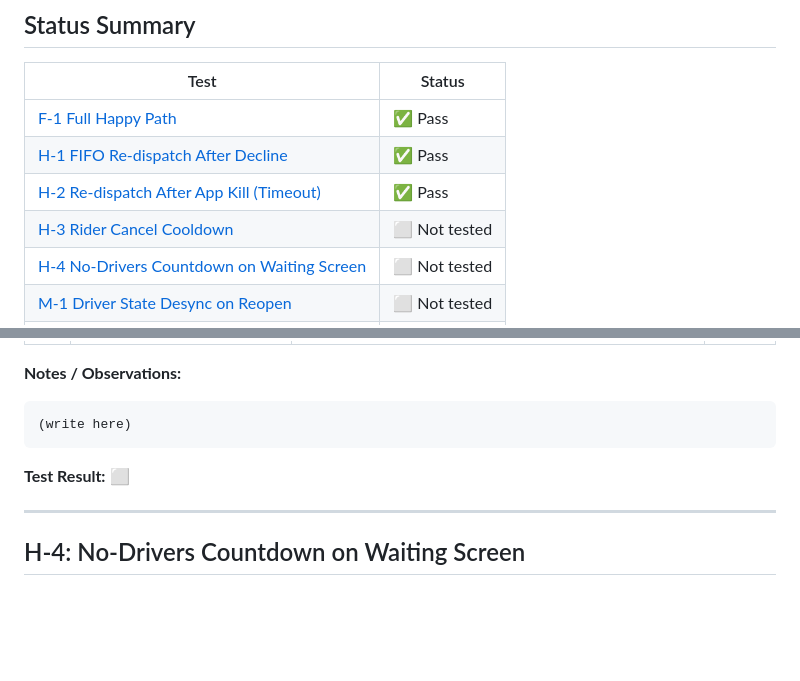
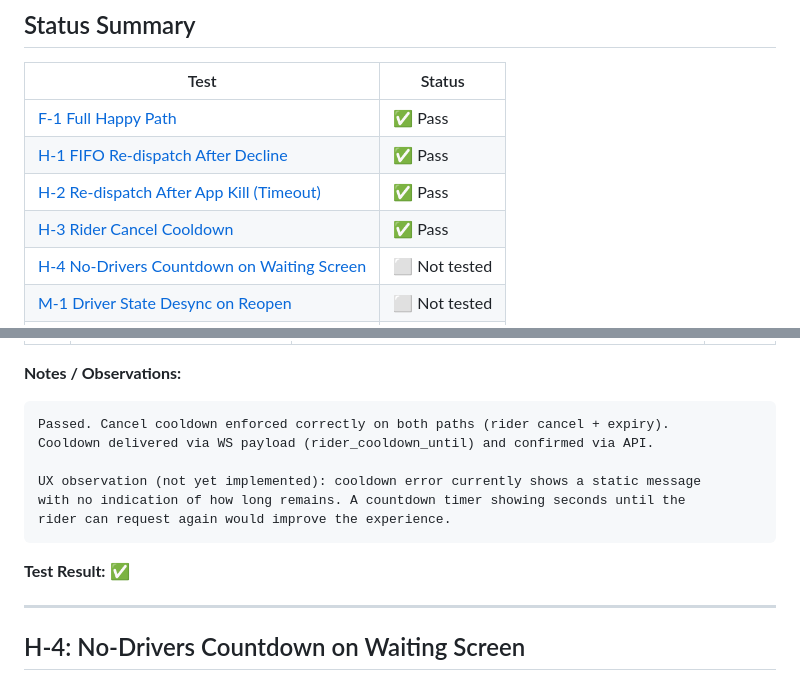
Before and after one commit to joe-alan/anjem, a Markdown page: DEVICE_TEST_LOG.md, 2 parts joined by grey strips. Rendered like a GitHub page; blank space fills up the shorter version.

Commit message:
docs(test-log): mark H-3 pass, log cooldown timer UX observation
Co-Authored-By: Claude Sonnet 4.6 <noreply@anthropic.com>

````diff
--- a/DEVICE_TEST_LOG.md
+++ b/DEVICE_TEST_LOG.md
@@ -14,7 +14,7 @@
 | [F-1 Full Happy Path](#f-1-full-happy-path)                                           | ✅ Pass       |
 | [H-1 FIFO Re-dispatch After Decline](#h-1-fifo-re-dispatch-after-decline)             | ✅ Pass       |
 | [H-2 Re-dispatch After App Kill (Timeout)](#h-2-re-dispatch-after-app-kill-timeout)   | ✅ Pass       |
-| [H-3 Rider Cancel Cooldown](#h-3-rider-cancel-cooldown)                               | ⬜ Not tested |
+| [H-3 Rider Cancel Cooldown](#h-3-rider-cancel-cooldown)                               | ✅ Pass       |
 | [H-4 No-Drivers Countdown on Waiting Screen](#h-4-no-drivers-countdown-on-waiting-screen) | ⬜ Not tested |
 | [M-1 Driver State Desync on Reopen](#m-1-driver-state-desync-on-app-reopen)           | ⬜ Not tested |
 | [M-2 Single Session Enforcement](#m-2-single-session-enforcement)                     | ⬜ Not tested |
@@ -216,10 +216,15 @@ Edge case (Driver A reconnects within 35s):
 **Notes / Observations:**
 
 ```
-(write here)
+Passed. Cancel cooldown enforced correctly on both paths (rider cancel + expiry).
+Cooldown delivered via WS payload (rider_cooldown_until) and confirmed via API.
+
+UX observation (not yet implemented): cooldown error currently shows a static message
+with no indication of how long remains. A countdown timer showing seconds until the
+rider can request again would improve the experience.
 ```
 
-**Test Result:** ⬜
+**Test Result:** ✅
 
 ---
 
````
